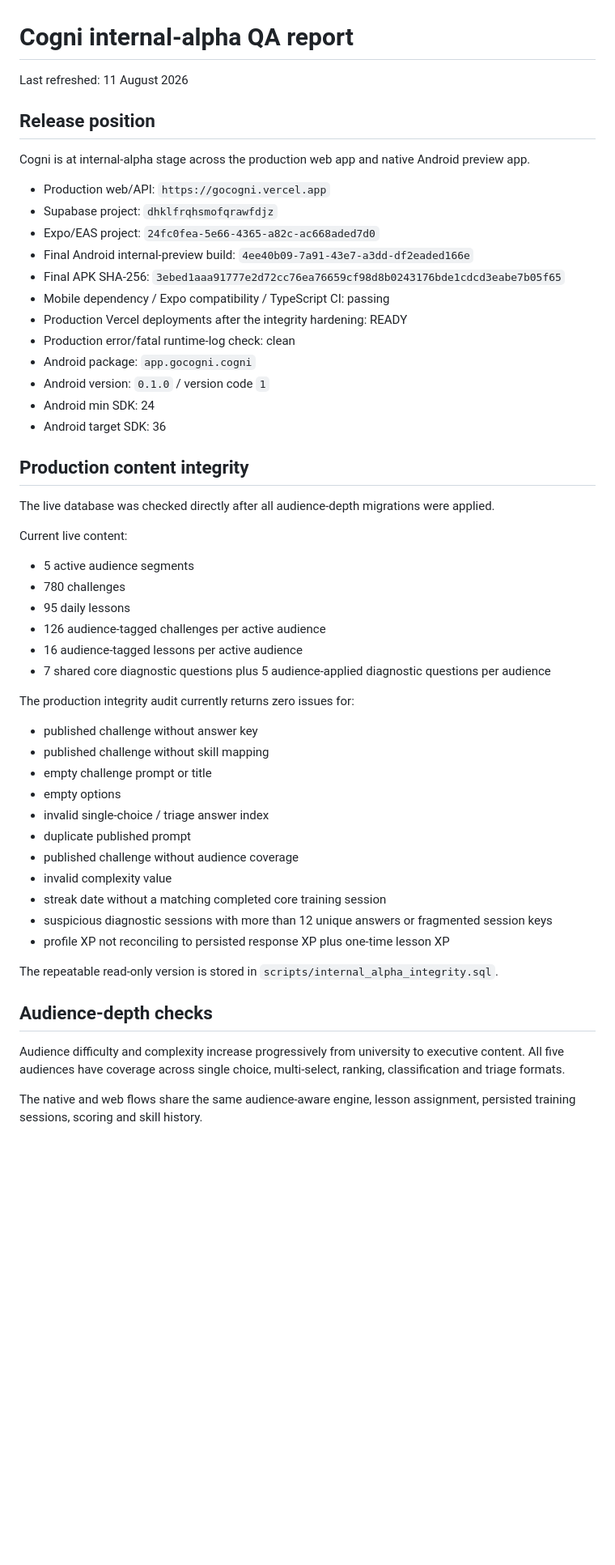
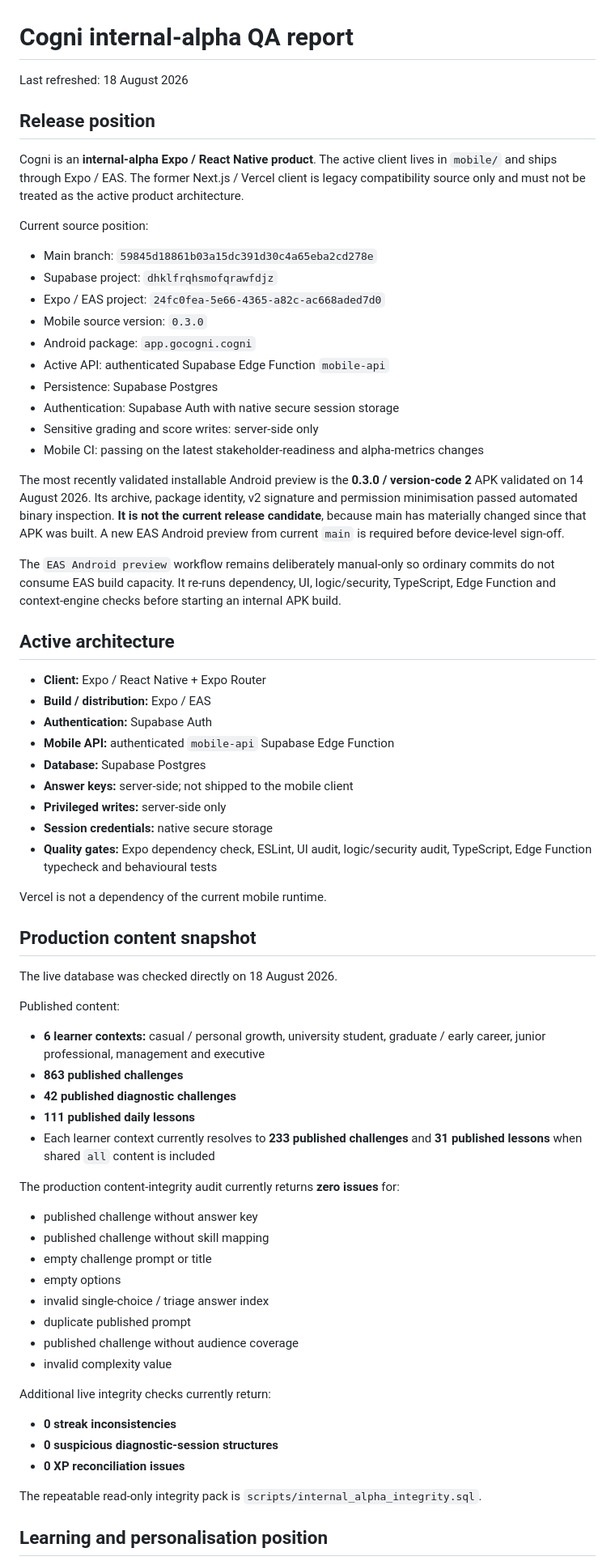
Before and after one commit to robert8p/clearframe-mvp, a Markdown page: QA_REPORT.md, the part around one of its changes. Shown at 81% size. GitHub-like rendering; blank space fills up the shorter version.

Commit message:
Refresh internal-alpha QA for active mobile architecture

```diff
--- a/QA_REPORT.md
+++ b/QA_REPORT.md
@@ -1,38 +1,55 @@
 # Cogni internal-alpha QA report
 
-Last refreshed: 11 August 2026
+Last refreshed: 18 August 2026
 
 ## Release position
 
-Cogni is at internal-alpha stage across the production web app and native Android preview app.
+Cogni is an **internal-alpha Expo / React Native product**. The active client lives in `mobile/` and ships through Expo / EAS. The former Next.js / Vercel client is legacy compatibility source only and must not be treated as the active product architecture.
 
-- Production web/API: `https://gocogni.vercel.app`
+Current source position:
+
+- Main branch: `59845d18861b03a15dc391d30c4a65eba2cd278e`
 - Supabase project: `dhklfrqhsmofqrawfdjz`
-- Expo/EAS project: `24fc0fea-5e66-4365-a82c-ac668aded7d0`
-- Final Android internal-preview build: `4ee40b09-7a91-43e7-a3dd-df2eaded166e`
-- Final APK SHA-256: `3ebed1aaa91777e2d72cc76ea76659cf98d8b0243176bde1cdcd3eabe7b05f65`
-- Mobile dependency / Expo compatibility / TypeScript CI: passing
-- Production Vercel deployments after the integrity hardening: READY
-- Production error/fatal runtime-log check: clean
+- Expo / EAS project: `24fc0fea-5e66-4365-a82c-ac668aded7d0`
+- Mobile source version: `0.3.0`
 - Android package: `app.gocogni.cogni`
-- Android version: `0.1.0` / version code `1`
-- Android min SDK: 24
-- Android target SDK: 36
+- Active API: authenticated Supabase Edge Function `mobile-api`
+- Persistence: Supabase Postgres
+- Authentication: Supabase Auth with native secure session storage
+- Sensitive grading and score writes: server-side only
+- Mobile CI: passing on the latest stakeholder-readiness and alpha-metrics changes
 
-## Production content integrity
+The most recently validated installable Android preview is the **0.3.0 / version-code 2** APK validated on 14 August 2026. Its archive, package identity, v2 signature and permission minimisation passed automated binary inspection. **It is not the current release candidate**, because main has materially changed since that APK was built. A new EAS Android preview from current `main` is required before device-level sign-off.
 
-The live database was checked directly after all audience-depth migrations were applied.
+The `EAS Android preview` workflow remains deliberately manual-only so ordinary commits do not consume EAS build capacity. It re-runs dependency, UI, logic/security, TypeScript, Edge Function and context-engine checks before starting an internal APK build.
 
-Current live content:
+## Active architecture
 
-- 5 active audience segments
-- 780 challenges
-- 95 daily lessons
-- 126 audience-tagged challenges per active audience
-- 16 audience-tagged lessons per active audience
-- 7 shared core diagnostic questions plus 5 audience-applied diagnostic questions per audience
+- **Client:** Expo / React Native + Expo Router
+- **Build / distribution:** Expo / EAS
+- **Authentication:** Supabase Auth
+- **Mobile API:** authenticated `mobile-api` Supabase Edge Function
+- **Database:** Supabase Postgres
+- **Answer keys:** server-side; not shipped to the mobile client
+- **Privileged writes:** server-side only
+- **Session credentials:** native secure storage
+- **Quality gates:** Expo dependency check, ESLint, UI audit, logic/security audit, TypeScript, Edge Function typecheck and behavioural tests
 
-The production integrity audit currently returns zero issues for:
+Vercel is not a dependency of the current mobile runtime.
+
+## Production content snapshot
+
+The live database was checked directly on 18 August 2026.
+
+Published content:
+
+- **6 learner contexts:** casual / personal growth, university student, graduate / early career, junior professional, management and executive
+- **863 published challenges**
+- **42 published diagnostic challenges**
+- **111 published daily lessons**
+- Each learner context currently resolves to **233 published challenges** and **31 published lessons** when shared `all` content is included
+
+The production content-integrity audit currently returns **zero issues** for:
 
 - published challenge without answer key
 - published challenge without skill mapping
@@ -42,15 +59,14 @@ The production integrity audit currently returns zero issues for:
 - duplicate published prompt
 - published challenge without audience coverage
 - invalid complexity value
-- streak date without a matching completed core training session
-- suspicious diagnostic sessions with more than 12 unique answers or fragmented session keys
-- profile XP not reconciling to persisted response XP plus one-time lesson XP
 
-The repeatable read-only version is stored in `scripts/internal_alpha_integrity.sql`.
+Additional live integrity checks currently return:
 
-## Audience-depth checks
+- **0 streak inconsistencies**
+- **0 suspicious diagnostic-session structures**
+- **0 XP reconciliation issues**
 
-Audience difficulty and complexity increase progressively from university to executive content. All five audiences have coverage across single choice, multi-select, ranking, classification and triage formats.
+The repeatable read-only integrity pack is `scripts/internal_alpha_integrity.sql`.
 
-The native and web flows share the same audience-aware engine, lesson assignment, persisted training sessions, scoring and skill history.
+## Learning and personalisation position
 
```
Also changed, not shown: other parts of QA_REPORT.md (+73 -124 lines).
